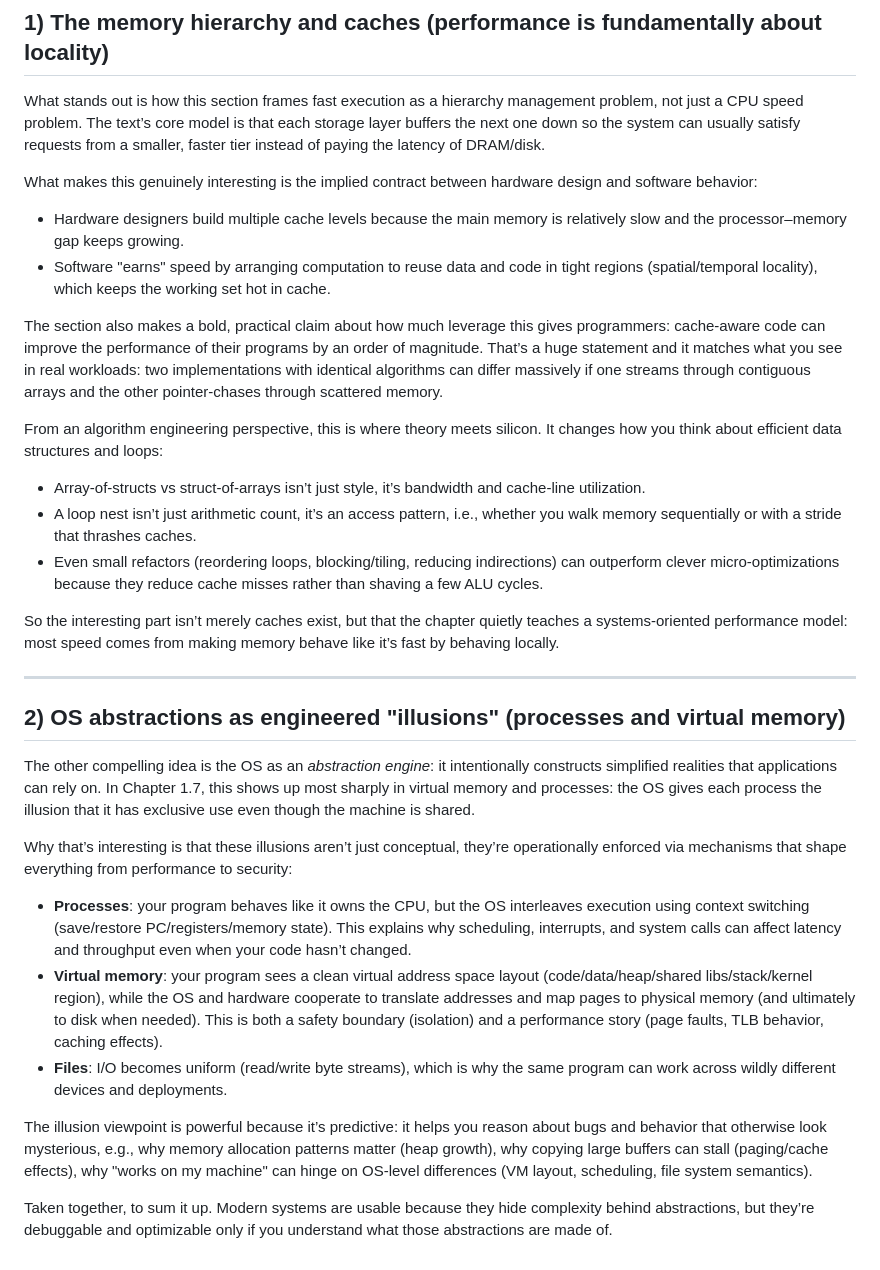
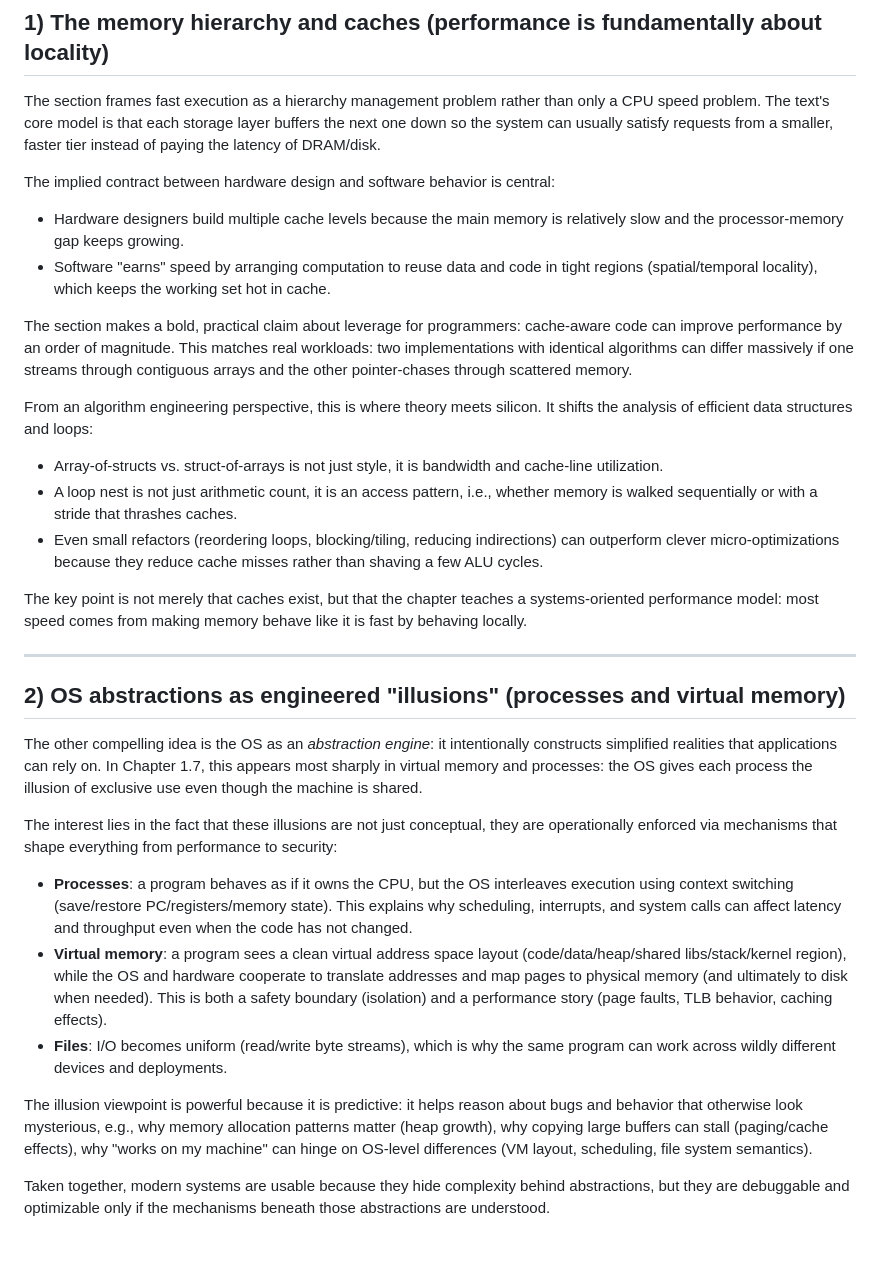
Before and after one commit to Aghiadkh-DE/Algorithm-Engineering, a Markdown page: Assignments/Week 1/discussion.md, the part around the change. Rendered like a GitHub page.

```diff
--- a/Assignments/Week 1/discussion.md
+++ b/Assignments/Week 1/discussion.md
@@ -3,37 +3,37 @@ Matrikel: 185359
 
 ## 1) The memory hierarchy and caches (performance is fundamentally about locality)
 
-What stands out is how this section frames fast execution as a hierarchy management problem, not just a CPU speed problem.
-The text’s core model is that each storage layer buffers the next one down so the system can usually satisfy requests from a smaller, faster tier instead of paying the latency of DRAM/disk.
+The section frames fast execution as a hierarchy management problem rather than only a CPU speed problem.
+The text's core model is that each storage layer buffers the next one down so the system can usually satisfy requests from a smaller, faster tier instead of paying the latency of DRAM/disk.
 
-What makes this genuinely interesting is the implied contract between hardware design and software behavior:
+The implied contract between hardware design and software behavior is central:
 
-- Hardware designers build multiple cache levels because the main memory is relatively slow and the processor–memory gap keeps growing.
+- Hardware designers build multiple cache levels because the main memory is relatively slow and the processor-memory gap keeps growing.
 - Software "earns" speed by arranging computation to reuse data and code in tight regions (spatial/temporal locality), which keeps the working set hot in cache.
 
-The section also makes a bold, practical claim about how much leverage this gives programmers: cache-aware code can improve the performance of their programs by an order of magnitude. That’s a huge statement and it matches what you see in real workloads:
+The section makes a bold, practical claim about leverage for programmers: cache-aware code can improve performance by an order of magnitude. This matches real workloads:
 two implementations with identical algorithms can differ massively if one streams through contiguous arrays and the other pointer-chases through scattered memory.
 
-From an algorithm engineering perspective, this is where theory meets silicon. It changes how you think about efficient data structures and loops:
+From an algorithm engineering perspective, this is where theory meets silicon. It shifts the analysis of efficient data structures and loops:
 
-- Array-of-structs vs struct-of-arrays isn’t just style, it’s bandwidth and cache-line utilization.
-- A loop nest isn’t just arithmetic count, it’s an access pattern, i.e., whether you walk memory sequentially or with a stride that thrashes caches.
+- Array-of-structs vs. struct-of-arrays is not just style, it is bandwidth and cache-line utilization.
+- A loop nest is not just arithmetic count, it is an access pattern, i.e., whether memory is walked sequentially or with a stride that thrashes caches.
 - Even small refactors (reordering loops, blocking/tiling, reducing indirections) can outperform clever micro-optimizations because they reduce cache misses rather than shaving a few ALU cycles.
 
-So the interesting part isn’t merely caches exist, but that the chapter quietly teaches a systems-oriented performance model: most speed comes from making memory behave like it’s fast by behaving locally.
+The key point is not merely that caches exist, but that the chapter teaches a systems-oriented performance model: most speed comes from making memory behave like it is fast by behaving locally.
 
 ---
 
 ## 2) OS abstractions as engineered "illusions" (processes and virtual memory)
 
-The other compelling idea is the OS as an *abstraction engine*: it intentionally constructs simplified realities that applications can rely on. In Chapter 1.7, this shows up most sharply in virtual memory and processes: the OS gives each process the illusion that it has exclusive use even though the machine is shared.
+The other compelling idea is the OS as an *abstraction engine*: it intentionally constructs simplified realities that applications can rely on. In Chapter 1.7, this appears most sharply in virtual memory and processes: the OS gives each process the illusion of exclusive use even though the machine is shared.
 
-Why that’s interesting is that these illusions aren’t just conceptual, they’re operationally enforced via mechanisms that shape everything from performance to security:
+The interest lies in the fact that these illusions are not just conceptual, they are operationally enforced via mechanisms that shape everything from performance to security:
 
-- **Processes**: your program behaves like it owns the CPU, but the OS interleaves execution using context switching (save/restore PC/registers/memory state). This explains why scheduling, interrupts, and system calls can affect latency and throughput even when your code hasn’t changed.
-- **Virtual memory**: your program sees a clean virtual address space layout (code/data/heap/shared libs/stack/kernel region), while the OS and hardware cooperate to translate addresses and map pages to physical memory (and ultimately to disk when needed). This is both a safety boundary (isolation) and a performance story (page faults, TLB behavior, caching effects).
+- **Processes**: a program behaves as if it owns the CPU, but the OS interleaves execution using context switching (save/restore PC/registers/memory state). This explains why scheduling, interrupts, and system calls can affect latency and throughput even when the code has not changed.
+- **Virtual memory**: a program sees a clean virtual address space layout (code/data/heap/shared libs/stack/kernel region), while the OS and hardware cooperate to translate addresses and map pages to physical memory (and ultimately to disk when needed). This is both a safety boundary (isolation) and a performance story (page faults, TLB behavior, caching effects).
 - **Files**: I/O becomes uniform (read/write byte streams), which is why the same program can work across wildly different devices and deployments.
 
-The illusion viewpoint is powerful because it’s predictive: it helps you reason about bugs and behavior that otherwise look mysterious, e.g., why memory allocation patterns matter (heap growth), why copying large buffers can stall (paging/cache effects), why "works on my machine" can hinge on OS-level differences (VM layout, scheduling, file system semantics).
+The illusion viewpoint is powerful because it is predictive: it helps reason about bugs and behavior that otherwise look mysterious, e.g., why memory allocation patterns matter (heap growth), why copying large buffers can stall (paging/cache effects), why "works on my machine" can hinge on OS-level differences (VM layout, scheduling, file system semantics).
 
-Taken together, to sum it up. Modern systems are usable because they hide complexity behind abstractions, but they’re debuggable and optimizable only if you understand what those abstractions are made of.
+Taken together, modern systems are usable because they hide complexity behind abstractions, but they are debuggable and optimizable only if the mechanisms beneath those abstractions are understood.
```
Also changed, not shown: Assignments/Week 2/explanation_performance_gains.md (+1 -1 lines), Assignments/Week 3/answers.md (added, +16 -0 lines).
